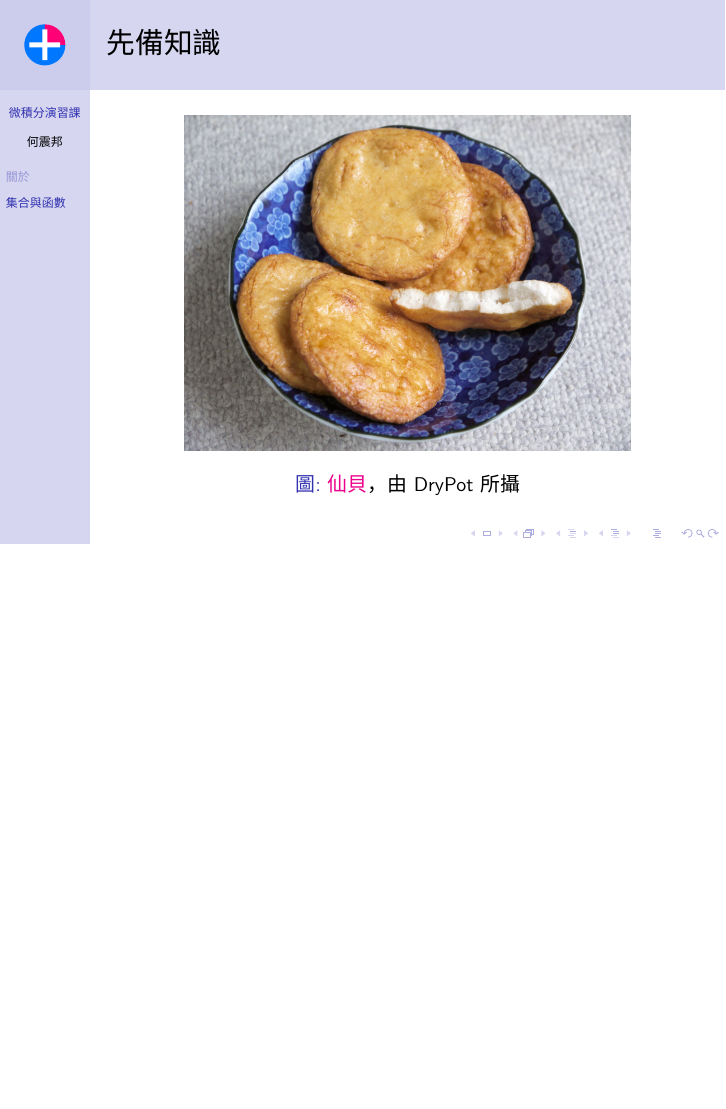
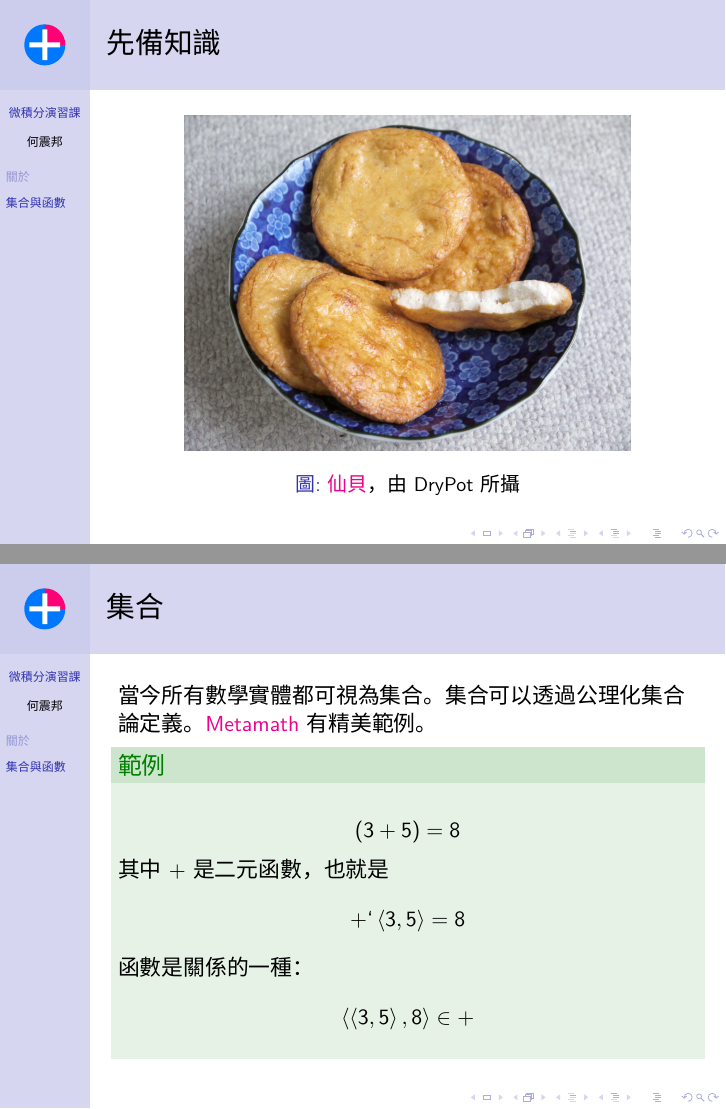
Before and after one commit to jdh8/calculus, LaTeX slides (Introduction.tex, which reads Slideshow.cls): page 5 of 5 before the commit and pages 5 and 6 of 6 after it, the two joined at a grey line, the shorter picture padded with empty space. Compiled offline with XeLaTeX; a missing font is replaced by an installed copy or a similar font.

Commit message:
Give an example to illustrate that every math instance is a set

```diff
--- a/Introduction.tex
+++ b/Introduction.tex
@@ -78,4 +78,19 @@
         \caption{\href{https://ja.wikipedia.org/wiki/\%E7\%85\%8E\%E9\%A4\%85}{仙貝}，由 DryPot 所攝}
     \end{figure}
 \end{frame}
+
+\begin{frame}{集合}
+    當今所有數學實體都可視為集合。集合可以透過公理化集合論定義。
+    \href{http://us.metamath.org/mpeuni/mmtheorems.html}{Metamath} 有精美範例。
+
+    \begin{example}
+        \[ \left( 3 + 5 \right) = 8 \]
+
+        其中 + 是二元函數，也就是
+        \[ +` \left\langle 3, 5 \right\rangle = 8 \]
+
+        函數是關係的一種：
+        \[ \left\langle \left\langle 3, 5 \right\rangle, 8 \right\rangle \in + \]
+    \end{example}
+\end{frame}
 \end{document}
--- a/Slideshow.cls
+++ b/Slideshow.cls
@@ -18,6 +18,7 @@
 \LoadClass{beamer}
 
 \deftranslation[to=chinese]{Definition}{定義}
+\deftranslation[to=chinese]{Example}{範例}
 
 \setCJKmainfont[AutoFakeBold]{WenQuanYi Micro Hei}
 \hypersetup{colorlinks, linkcolor=}
```
